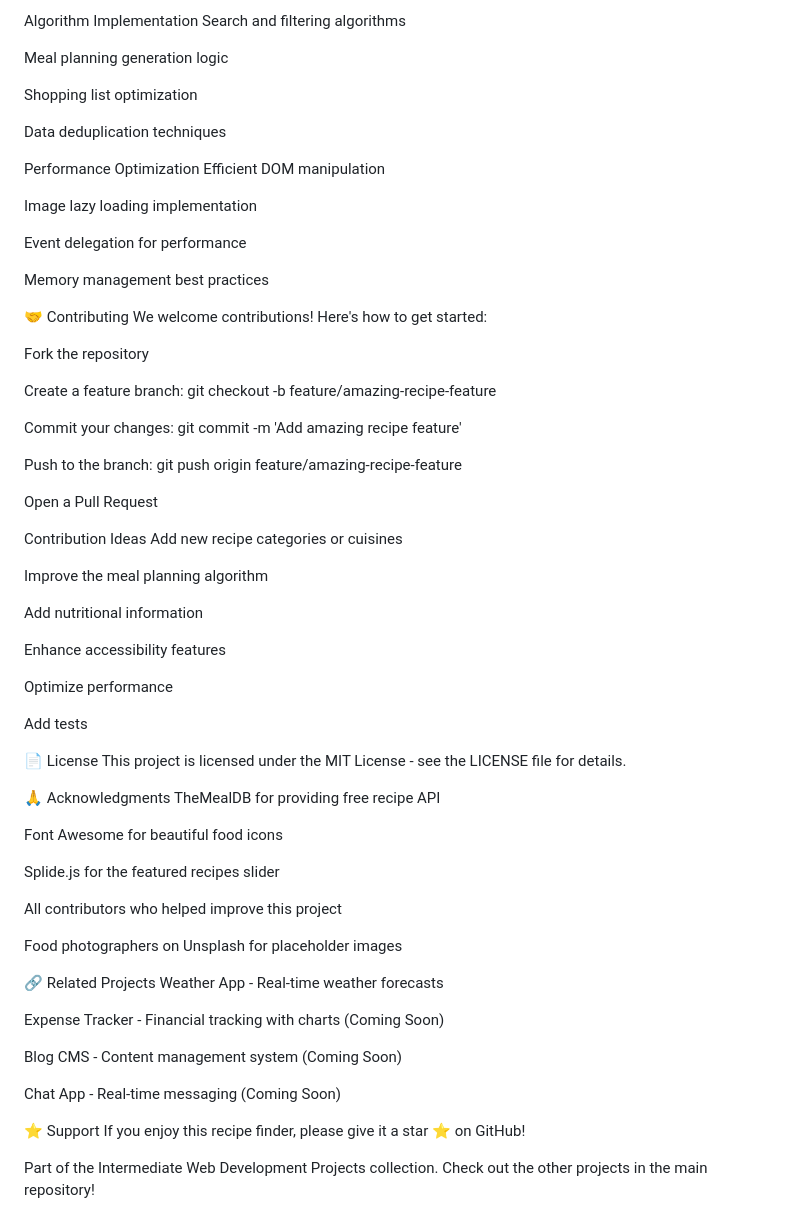
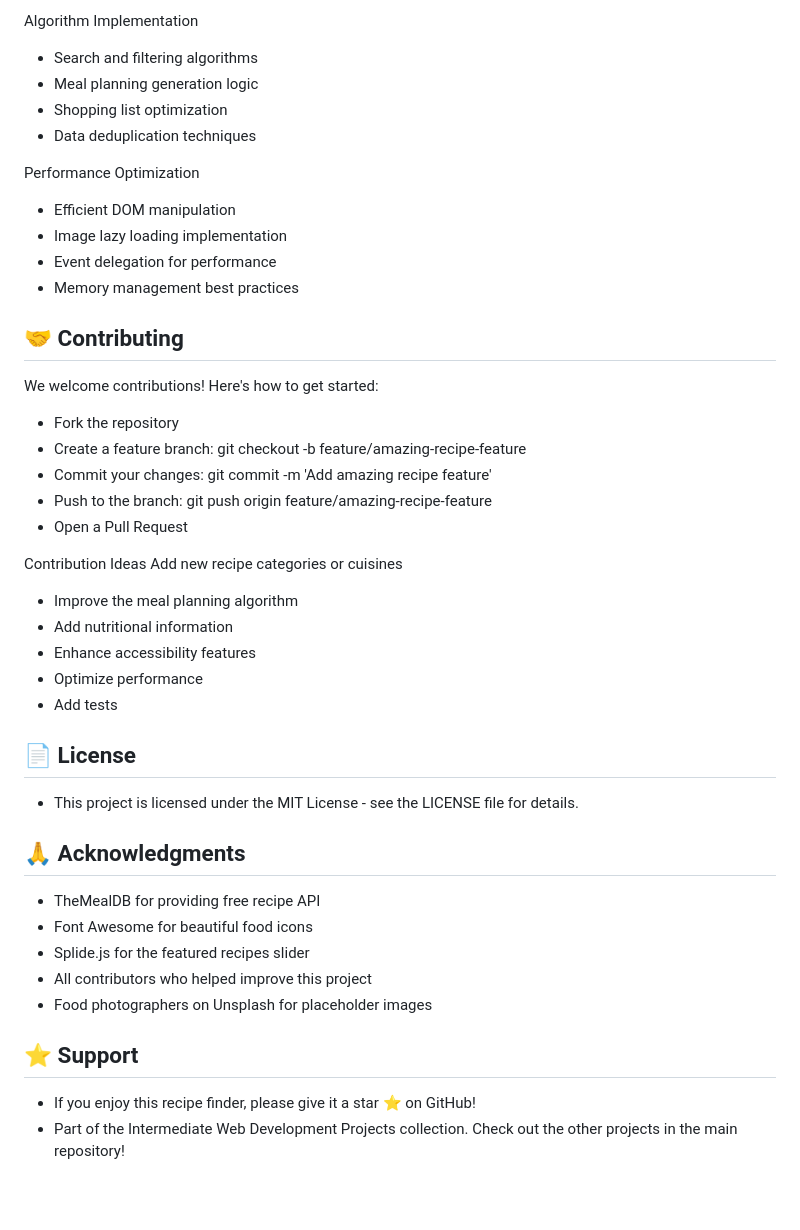
Before and after one commit to elagiaunified/intermediate-projects, a Markdown page: recipe-finder/README.md, the part around one of its changes. GitHub-like rendering; blank space fills up the shorter version.

```diff
--- a/recipe-finder/README.md
+++ b/recipe-finder/README.md
@@ -336,72 +258,42 @@ Responsive design patterns
 
 Algorithm Implementation
-Search and filtering algorithms
-
-Meal planning generation logic
-
-Shopping list optimization
-
-Data deduplication techniques
+- Search and filtering algorithms
+- Meal planning generation logic
+- Shopping list optimization
+- Data deduplication techniques
 
 Performance Optimization
-Efficient DOM manipulation
+- Efficient DOM manipulation
+- Image lazy loading implementation
+- Event delegation for performance
+- Memory management best practices
 
-Image lazy loading implementation
-
-Event delegation for performance
-
-Memory management best practices
-
-🤝 Contributing
+## 🤝 Contributing
 We welcome contributions! Here's how to get started:
-
-Fork the repository
-
-Create a feature branch: git checkout -b feature/amazing-recipe-feature
-
-Commit your changes: git commit -m 'Add amazing recipe feature'
-
-Push to the branch: git push origin feature/amazing-recipe-feature
-
-Open a Pull Request
+- Fork the repository
+- Create a feature branch: git checkout -b feature/amazing-recipe-feature
+- Commit your changes: git commit -m 'Add amazing recipe feature'
+- Push to the branch: git push origin feature/amazing-recipe-feature
+- Open a Pull Request
 
 Contribution Ideas
 Add new recipe categories or cuisines
+- Improve the meal planning algorithm
+- Add nutritional information
+- Enhance accessibility features
+- Optimize performance
+- Add tests
 
-Improve the meal planning algorithm
+## 📄 License
+- This project is licensed under the MIT License - see the LICENSE file for details.
 
-Add nutritional information
+## 🙏 Acknowledgments
+- TheMealDB for providing free recipe API
+- Font Awesome for beautiful food icons
+- Splide.js for the featured recipes slider
+- All contributors who helped improve this project
+- Food photographers on Unsplash for placeholder images
 
-Enhance accessibility features
-
-Optimize performance
-
-Add tests
-
-📄 License
-This project is licensed under the MIT License - see the LICENSE file for details.
-
-🙏 Acknowledgments
-TheMealDB for providing free recipe API
-
-Font Awesome for beautiful food icons
-
-Splide.js for the featured recipes slider
-
-All contributors who helped improve this project
-
-Food photographers on Unsplash for placeholder images
-
-🔗 Related Projects
-Weather App - Real-time weather forecasts
-
-Expense Tracker - Financial tracking with charts (Coming Soon)
-
-Blog CMS - Content management system (Coming Soon)
-
-Chat App - Real-time messaging (Coming Soon)
-
-⭐ Support
-If you enjoy this recipe finder, please give it a star ⭐ on GitHub!
-
-Part of the Intermediate Web Development Projects collection. Check out the other projects in the main repository!
+## ⭐ Support
+- If you enjoy this recipe finder, please give it a star ⭐ on GitHub!
+- Part of the Intermediate Web Development Projects collection. Check out the other projects in the main repository!
```
Also changed, not shown: other parts of recipe-finder/README.md (+84 -162 lines).
